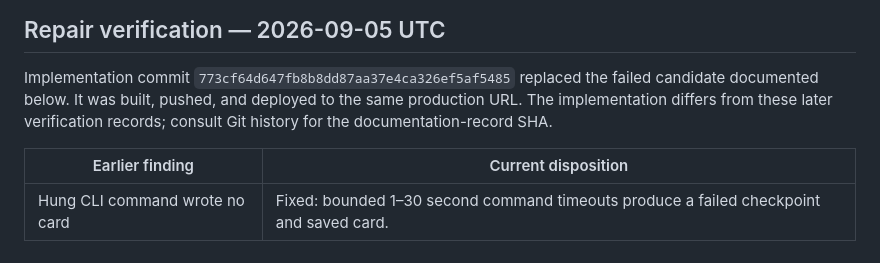
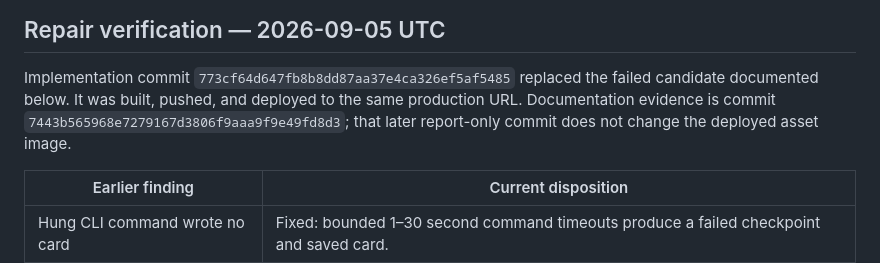
Before and after one commit to B-Divyesh/sf-agent-kill-switch-drill, a Markdown page: .factory/verification.md, the part around the change. Rendered like a GitHub page.

Commit message:
docs record implementation identity

```diff
--- a/.factory/verification.md
+++ b/.factory/verification.md
@@ -4,8 +4,9 @@
 
 Implementation commit `773cf64d647fb8b8dd87aa37e4ca326ef5af5485` replaced the
 failed candidate documented below. It was built, pushed, and deployed to the
-same production URL. The implementation differs from these later verification
-records; consult Git history for the documentation-record SHA.
+same production URL. Documentation evidence is commit
+`7443b565968e7279167d3806f9aaa9f9e49fd8d3`; that later report-only commit does
+not change the deployed asset image.
 
 | Earlier finding | Current disposition |
 | --- | --- |
```
Also changed, not shown: .factory/handoff.md (+2 -2 lines).
